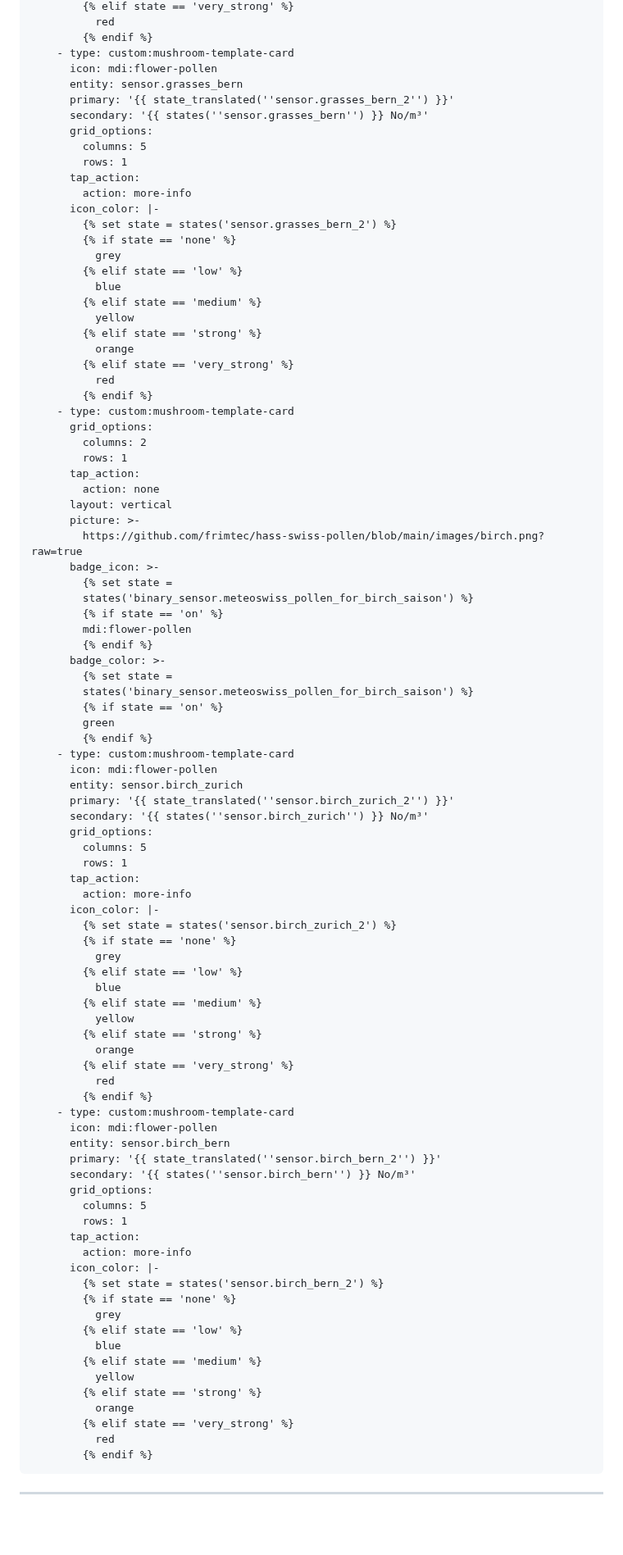
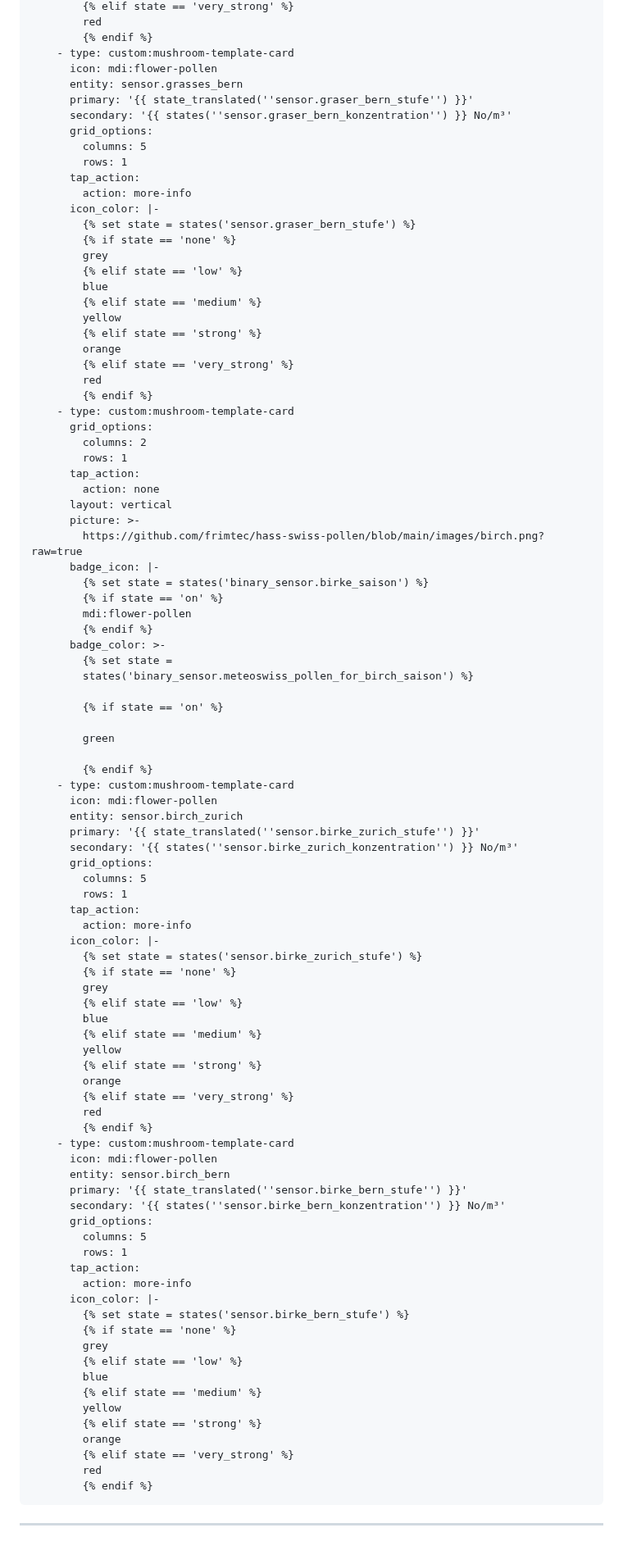
Before and after one commit to frimtec/hass-swiss-pollen, a Markdown page: README.md, the part around one of its changes. Shown at 82% size. Drawn GitHub-style; folded sections open; blank space fills up the shorter version.

````diff
--- a/README.md
+++ b/README.md
@@ -234,28 +244,28 @@ Requires HACS component [lovelace-mushroom][lovelace-mushroom].
         {% elif state == 'very_strong' %}
-          red
+        red
         {% endif %}
     - type: custom:mushroom-template-card
       icon: mdi:flower-pollen
       entity: sensor.grasses_bern
-      primary: '{{ state_translated(''sensor.grasses_bern_2'') }}'
-      secondary: '{{ states(''sensor.grasses_bern'') }} No/m³'
+      primary: '{{ state_translated(''sensor.graser_bern_stufe'') }}'
+      secondary: '{{ states(''sensor.graser_bern_konzentration'') }} No/m³'
       grid_options:
         columns: 5
         rows: 1
       tap_action:
         action: more-info
       icon_color: |-
-        {% set state = states('sensor.grasses_bern_2') %}
+        {% set state = states('sensor.graser_bern_stufe') %}
         {% if state == 'none' %}
-          grey
+        grey
         {% elif state == 'low' %}
-          blue
+        blue
         {% elif state == 'medium' %}
-          yellow
+        yellow
         {% elif state == 'strong' %}
-          orange
+        orange
         {% elif state == 'very_strong' %}
-          red
+        red
         {% endif %}
     - type: custom:mushroom-template-card
       grid_options:
@@ -266,63 +276,65 @@ Requires HACS component [lovelace-mushroom][lovelace-mushroom].
       layout: vertical
       picture: >-
         https://github.com/frimtec/hass-swiss-pollen/blob/main/images/birch.png?raw=true
-      badge_icon: >-
-        {% set state =
-        states('binary_sensor.meteoswiss_pollen_for_birch_saison') %}
+      badge_icon: |-
+        {% set state = states('binary_sensor.birke_saison') %}
         {% if state == 'on' %}
         mdi:flower-pollen
         {% endif %}
       badge_color: >-
         {% set state =
         states('binary_sensor.meteoswiss_pollen_for_birch_saison') %}
+
         {% if state == 'on' %}
+
         green
+
         {% endif %}
     - type: custom:mushroom-template-card
       icon: mdi:flower-pollen
       entity: sensor.birch_zurich
-      primary: '{{ state_translated(''sensor.birch_zurich_2'') }}'
-      secondary: '{{ states(''sensor.birch_zurich'') }} No/m³'
+      primary: '{{ state_translated(''sensor.birke_zurich_stufe'') }}'
+      secondary: '{{ states(''sensor.birke_zurich_konzentration'') }} No/m³'
       grid_options:
         columns: 5
         rows: 1
       tap_action:
         action: more-info
       icon_color: |-
-        {% set state = states('sensor.birch_zurich_2') %}
+        {% set state = states('sensor.birke_zurich_stufe') %}
         {% if state == 'none' %}
-          grey
+        grey
         {% elif state == 'low' %}
-          blue
+        blue
         {% elif state == 'medium' %}
-          yellow
+        yellow
         {% elif state == 'strong' %}
-          orange
+        orange
         {% elif state == 'very_strong' %}
-          red
+        red
         {% endif %}
     - type: custom:mushroom-template-card
       icon: mdi:flower-pollen
       entity: sensor.birch_bern
-      primary: '{{ state_translated(''sensor.birch_bern_2'') }}'
-      secondary: '{{ states(''sensor.birch_bern'') }} No/m³'
+      primary: '{{ state_translated(''sensor.birke_bern_stufe'') }}'
+      secondary: '{{ states(''sensor.birke_bern_konzentration'') }} No/m³'
       grid_options:
         columns: 5
         rows: 1
       tap_action:
         action: more-info
       icon_color: |-
-        {% set state = states('sensor.birch_bern_2') %}
+        {% set state = states('sensor.birke_bern_stufe') %}
         {% if state == 'none' %}
-          grey
+        grey
         {% elif state == 'low' %}
-          blue
+        blue
         {% elif state == 'medium' %}
-          yellow
+        yellow
         {% elif state == 'strong' %}
-          orange
+        orange
         {% elif state == 'very_strong' %}
-          red
+        red
         {% endif %}
 ```
 </details>
````
Also changed, not shown: other parts of README.md (+28 -18 lines), images/dashboard-example-2.png.
